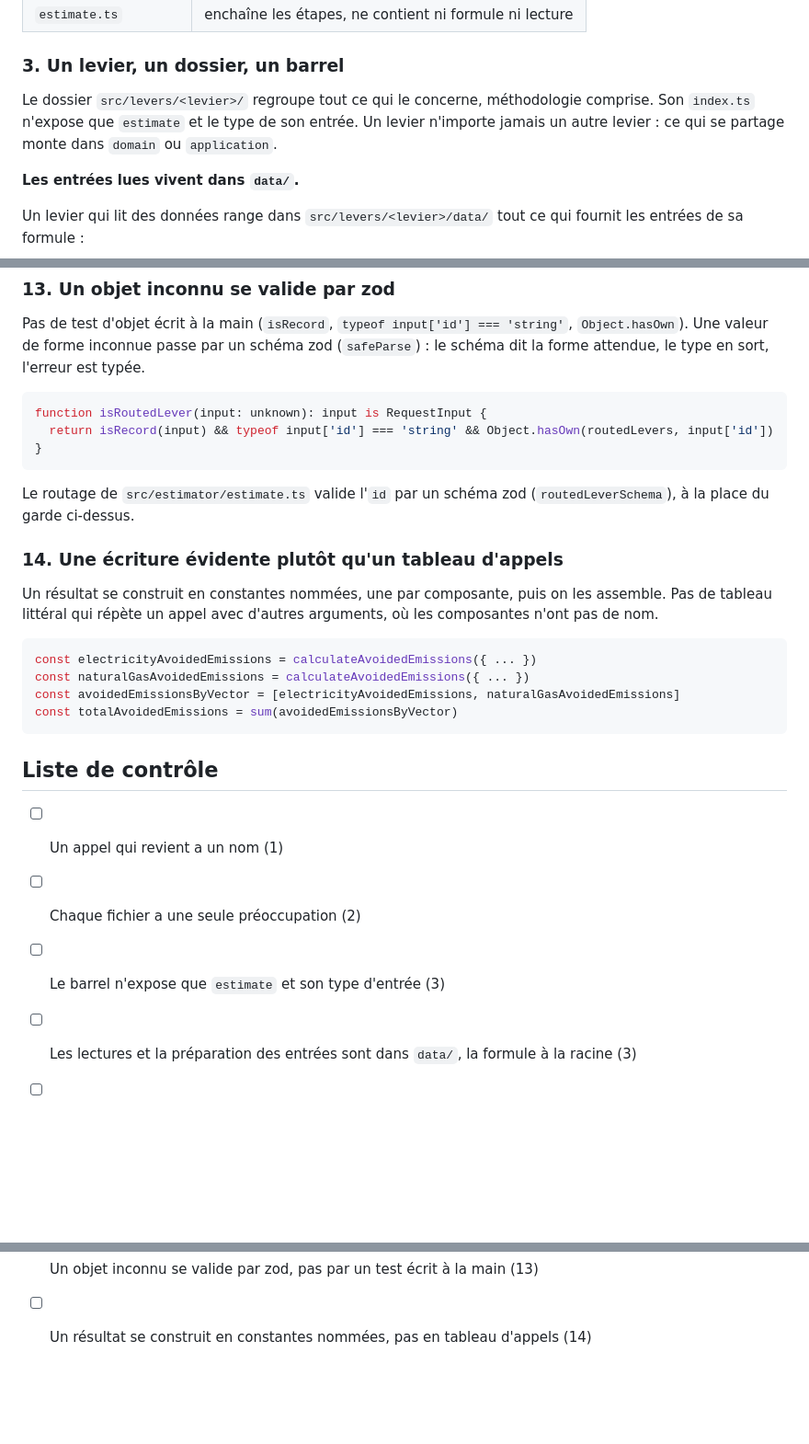
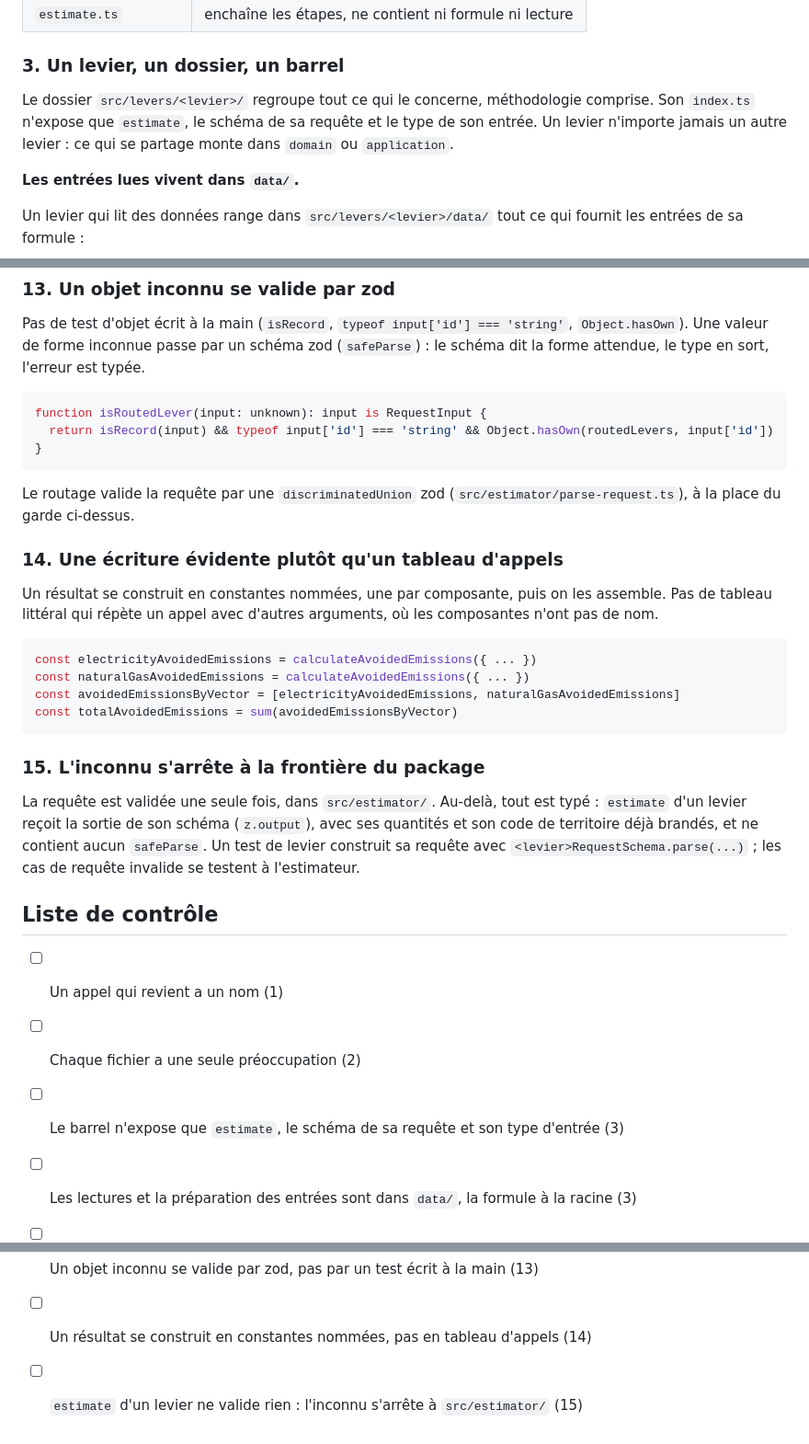
Before and after one commit to GaelS/leviers-ges, a Markdown page: docs/revue-de-code.md, 3 parts joined by grey strips. Shown at 92% size. GitHub-like rendering; blank space fills up the shorter version.

Commit message:
docs(revue): l'inconnu s'arrête à la frontière du package, le barrel d'un levier expose son schéma

````diff
--- a/docs/revue-de-code.md
+++ b/docs/revue-de-code.md
@@ -40,7 +40,7 @@ Le calcul pur, la lecture des données, l'orchestration et le schéma de la requ
 
 ### 3. Un levier, un dossier, un barrel
 
-Le dossier `src/levers/<levier>/` regroupe tout ce qui le concerne, méthodologie comprise. Son `index.ts` n'expose que `estimate` et le type de son entrée. Un levier n'importe jamais un autre levier : ce qui se partage monte dans `domain` ou `application`.
+Le dossier `src/levers/<levier>/` regroupe tout ce qui le concerne, méthodologie comprise. Son `index.ts` n'expose que `estimate`, le schéma de sa requête et le type de son entrée. Un levier n'importe jamais un autre levier : ce qui se partage monte dans `domain` ou `application`.
 
 **Les entrées lues vivent dans `data/`.**
 
@@ -116,7 +116,7 @@ function isRoutedLever(input: unknown): input is RequestInput {
 }
 ```
 
-Le routage de `src/estimator/estimate.ts` valide l'`id` par un schéma zod (`routedLeverSchema`), à la place du garde ci-dessus.
+Le routage valide la requête par une `discriminatedUnion` zod (`src/estimator/parse-request.ts`), à la place du garde ci-dessus.
 
 ### 14. Une écriture évidente plutôt qu'un tableau d'appels
 
@@ -129,11 +129,15 @@ const avoidedEmissionsByVector = [electricityAvoidedEmissions, naturalGasAvoided
 const totalAvoidedEmissions = sum(avoidedEmissionsByVector)
 ```
 
+### 15. L'inconnu s'arrête à la frontière du package
+
+La requête est validée une seule fois, dans `src/estimator/`. Au-delà, tout est typé : `estimate` d'un levier reçoit la sortie de son schéma (`z.output`), avec ses quantités et son code de territoire déjà brandés, et ne contient aucun `safeParse`. Un test de levier construit sa requête avec `<levier>RequestSchema.parse(...)` ; les cas de requête invalide se testent à l'estimateur.
+
 ## Liste de contrôle
 
 - [ ] Un appel qui revient a un nom (1)
 - [ ] Chaque fichier a une seule préoccupation (2)
-- [ ] Le barrel n'expose que `estimate` et son type d'entrée (3)
+- [ ] Le barrel n'expose que `estimate`, le schéma de sa requête et son type d'entrée (3)
 - [ ] Les lectures et la préparation des entrées sont dans `data/`, la formule à la racine (3)
 - [ ] La méthodologie est à côté du code (4)
 - [ ] Pas de fabrique sans besoin (5)
@@ -146,3 +150,4 @@ const totalAvoidedEmissions = sum(avoidedEmissionsByVector)
 - [ ] Imports en `.ts` et scripts en TypeScript (12)
 - [ ] Un objet inconnu se valide par zod, pas par un test écrit à la main (13)
 - [ ] Un résultat se construit en constantes nommées, pas en tableau d'appels (14)
+- [ ] `estimate` d'un levier ne valide rien : l'inconnu s'arrête à `src/estimator/` (15)
````
Also changed, not shown: AGENTS.md (+5 -4 lines), docs/methodology/conventions.md (+1 -1 lines).
